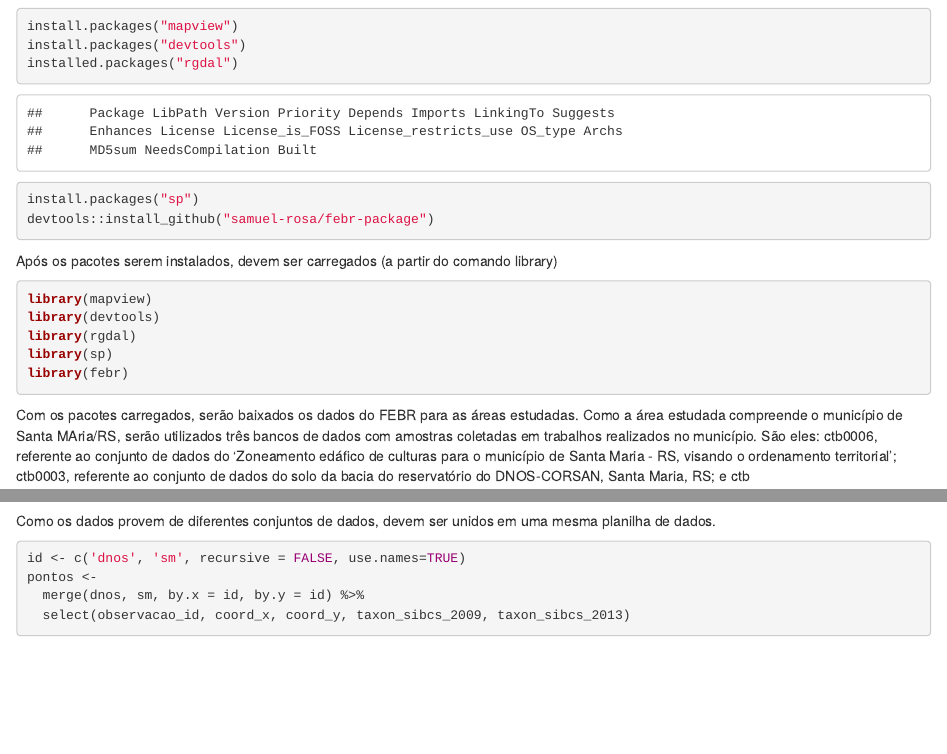
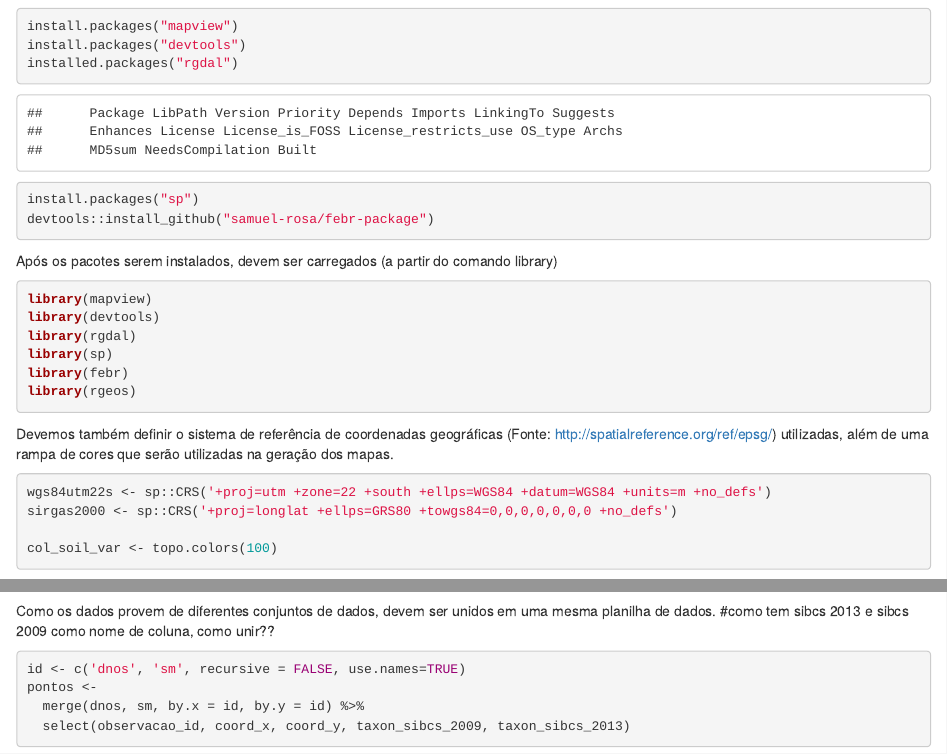
Before and after one commit to lucianocancian/geostatistica_sm, an R Markdown document (code/main.Rmd): the page in a window 1100 px wide, from 780 px down, and a second part further down, joined at a grey line. Rendered offline with R 4.5, knitr and Pandoc, with nearby package versions; drawn as R Markdown's standard HTML page in place of the format the file asks for; some code elsewhere in the file could not run offline; common packages that the code uses without loading them are loaded.

Commit message:
rampa de cores e sistema de coordenadas definidos

````diff
--- a/code/main.Rmd
+++ b/code/main.Rmd
@@ -73,7 +73,17 @@
 library(rgdal)
 library(sp)
 library(febr)
+library(rgeos)
 ```
+Devemos também definir o sistema de referência de coordenadas geográficas (Fonte: http://spatialreference.org/ref/epsg/) utilizadas, além de uma rampa de cores que serão utilizadas na geração dos mapas.
+```{r}
+
+wgs84utm22s <- sp::CRS('+proj=utm +zone=22 +south +ellps=WGS84 +datum=WGS84 +units=m +no_defs')
+sirgas2000 <- sp::CRS('+proj=longlat +ellps=GRS80 +towgs84=0,0,0,0,0,0,0 +no_defs')
+
+col_soil_var <- topo.colors(100)
+```
+
 
 Com os pacotes carregados, serão baixados os dados do FEBR para as áreas estudadas. Como a área estudada compreende o município de Santa MAria/RS, serão utilizados três bancos de dados com amostras coletadas em trabalhos realizados no município. São eles: ctb0006, referente ao conjunto de dados do 'Zoneamento edáfico de culturas para o município de Santa Maria - RS, visando o ordenamento territorial'; ctb0003, referente ao conjunto de dados do solo da bacia do reservatório do DNOS-CORSAN, Santa Maria, RS; e ctb
 
@@ -83,7 +93,7 @@
 ag <- febr::observations('ctb0031', which.cols = 'all', progress = FALSE) #esta dando erro ao baixar os dados
 ```
 Como os dados provem de diferentes conjuntos de dados, devem ser unidos em uma mesma planilha de dados.
-
+#como tem sibcs 2013 e sibcs 2009 como nome de coluna, como unir??
 ```{r}
 id <- c('dnos', 'sm', recursive = FALSE, use.names=TRUE)
 pontos <-
````
Also changed, not shown: code/main.Rmd (6 more changed lines).
